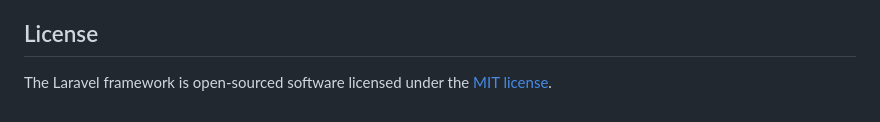
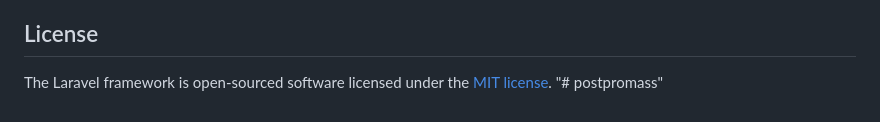
Before and after one commit to montenegror01/postpromass, a Markdown page: README.md, the part around the change. Rendered like a GitHub page.

```diff
--- a/README.md
+++ b/README.md
@@ -64,3 +64,4 @@ If you discover a security vulnerability within Laravel, please send an e-mail t
 ## License
 
 The Laravel framework is open-sourced software licensed under the [MIT license](https://opensource.org/licenses/MIT).
+"# postpromass"
```
